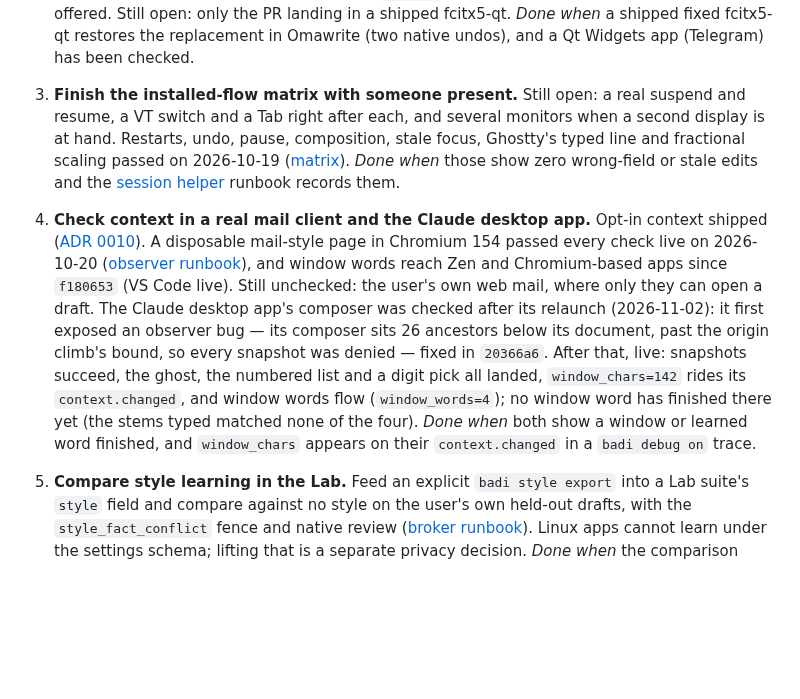
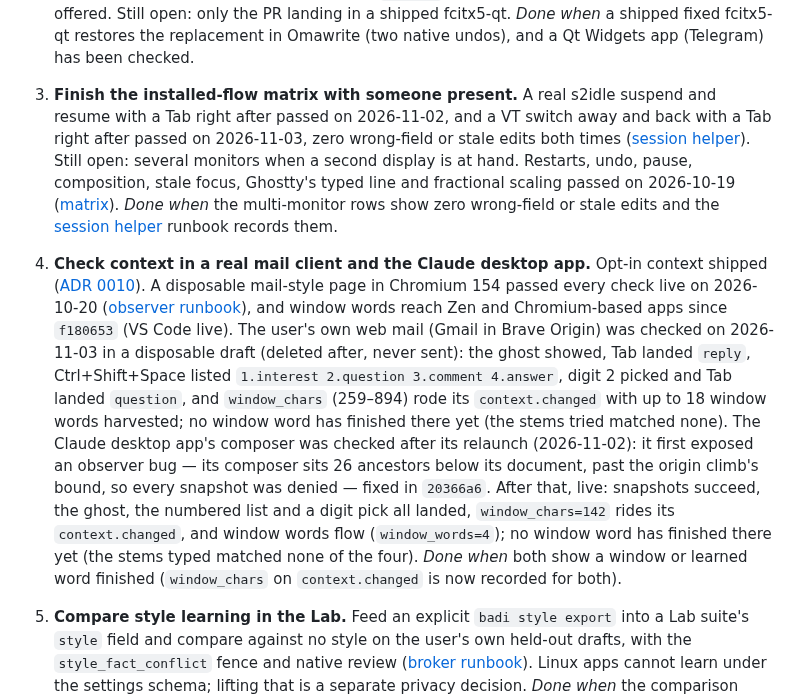
Before and after one commit to ahuray/badi, a Markdown page: future plans.md, the part around the change. GitHub-like rendering; blank space fills up the shorter version.

```diff
--- a/future plans.md
+++ b/future plans.md
@@ -223,20 +223,30 @@ publish need the user's go-ahead first; the rest can start at once.
    *Done when* a shipped fixed fcitx5-qt
    restores the replacement in Omawrite (two native undos), and a Qt
    Widgets app (Telegram) has been checked.
-3. **Finish the installed-flow matrix with someone present.** Still open: a
-   real suspend and resume, a VT switch and a Tab right after each, and
+3. **Finish the installed-flow matrix with someone present.** A real
+   s2idle suspend and resume with a Tab right after passed on 2026-11-02,
+   and a VT switch away and back with a Tab right after passed on
+   2026-11-03, zero wrong-field or stale edits both times
+   ([session helper](adapters/session/README.md#tested-with)). Still open:
    several monitors when a second display is at hand. Restarts, undo, pause,
    composition, stale focus, Ghostty's typed line and fractional scaling
    passed on 2026-10-19 ([matrix](adapters/fcitx5/README.md#tested-with)).
-   *Done when* those show zero wrong-field or stale edits and the
-   [session helper](adapters/session/README.md) runbook records them.
+   *Done when* the multi-monitor rows show zero wrong-field or stale edits
+   and the [session helper](adapters/session/README.md) runbook records
+   them.
 4. **Check context in a real mail client and the Claude desktop app.** Opt-in
    context shipped ([ADR 0010](docs/decisions/0010-context-finishes-words.md)).
    A disposable mail-style page in Chromium 154 passed every check live on
    2026-10-20 ([observer runbook](adapters/accessibility/README.md#window-words-context-on)),
    and window words reach Zen and Chromium-based apps since `f180653` (VS
-   Code live). Still unchecked: the user's own web mail, where only they
-   can open a draft. The Claude desktop app's composer was checked
+   Code live). The user's own web mail (Gmail in Brave Origin) was checked
+   on 2026-11-03 in a disposable draft (deleted after, never sent): the
+   ghost showed, Tab landed `reply`, Ctrl+Shift+Space listed
+   `1.interest 2.question 3.comment 4.answer`, digit 2 picked and Tab
+   landed `question`, and `window_chars` (259–894) rode its
+   `context.changed` with up to 18 window words harvested; no window word
+   has finished there yet (the stems tried matched none). The Claude
+   desktop app's composer was checked
    after its relaunch (2026-11-02): it first exposed an observer bug —
    its composer sits 26 ancestors below its document, past the origin
    climb's bound, so every snapshot was denied — fixed in `20366a6`.
@@ -245,9 +255,8 @@ publish need the user's go-ahead first; the rest can start at once.
    `context.changed`, and window words flow (`window_words=4`); no
    window word has finished there yet (the stems typed matched none
    of the four).
-   *Done when* both show a window or learned word finished, and
-   `window_chars` appears on their `context.changed` in a `badi debug on`
-   trace.
+   *Done when* both show a window or learned word finished
+   (`window_chars` on `context.changed` is now recorded for both).
 5. **Compare style learning in the Lab.** Feed an explicit `badi style
    export` into a Lab suite's `style` field and compare against no style on
    the user's own held-out drafts, with the `style_fact_conflict` fence and
```
Also changed, not shown: adapters/session/README.md (+2 -0 lines).
